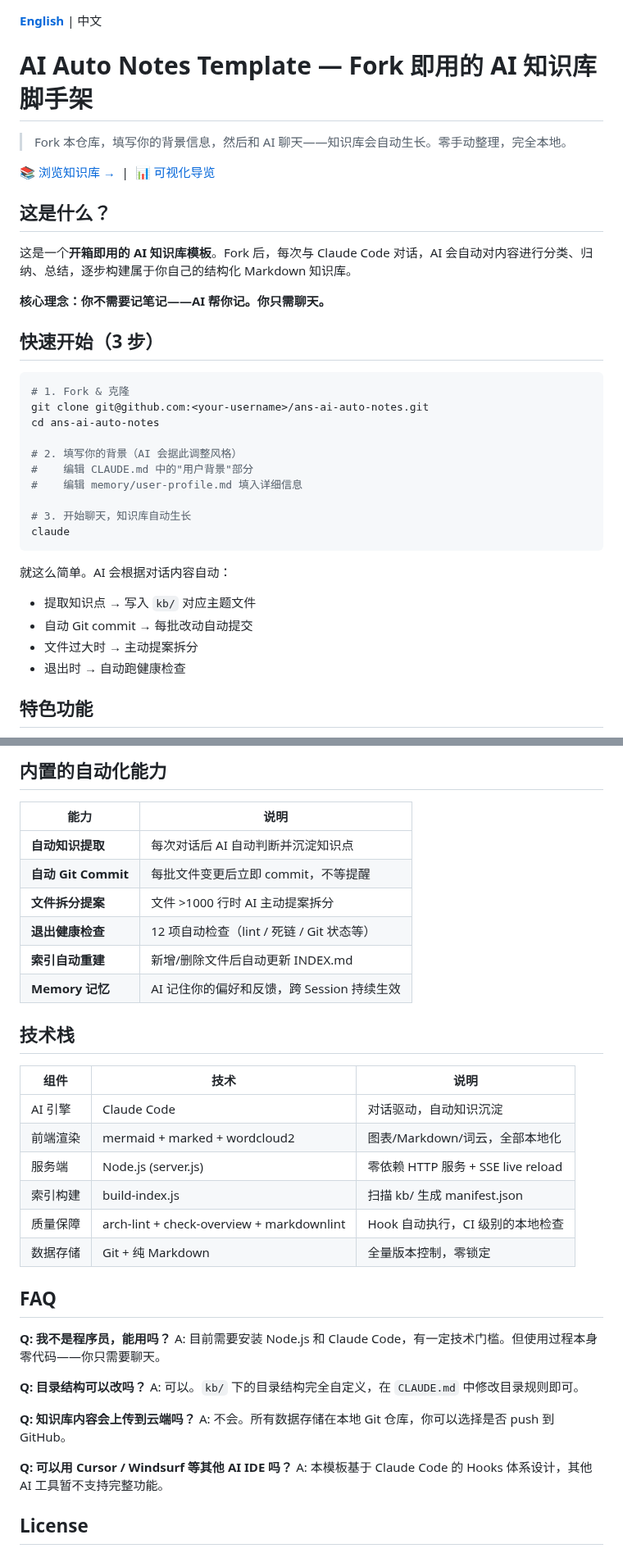
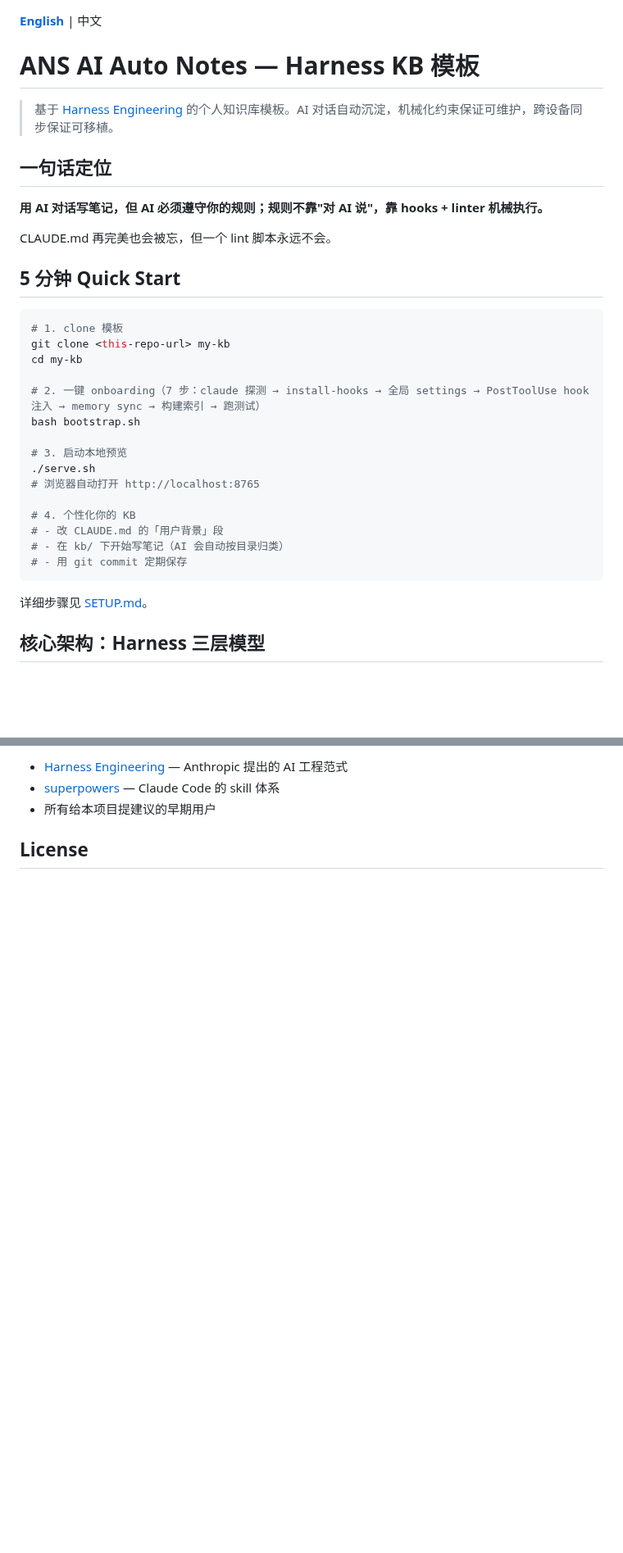
Before and after one commit to reallyhwc/ans-ai-auto-notes, a Markdown page: README.md, 2 parts joined by grey strips. Shown at 82% size. Drawn GitHub-style; blank space fills up the shorter version.

````diff
--- a/README.md
+++ b/README.md
@@ -1,37 +1,36 @@
 **[English](README_EN.md)** | 中文
 
-# AI Auto Notes Template — Fork 即用的 AI 知识库脚手架
+# ANS AI Auto Notes — Harness KB 模板
 
-> Fork 本仓库，填写你的背景信息，然后和 AI 聊天——知识库会自动生长。零手动整理，完全本地。
+> 基于 [Harness Engineering](https://www.anthropic.com/news/harness-engineering) 的个人知识库模板。AI 对话自动沉淀，机械化约束保证可维护，跨设备同步保证可移植。
 
-[:books: 浏览知识库 →](INDEX.md) &nbsp;|&nbsp; [:bar_chart: 可视化导览](http://localhost:8765/overview.html)
+## 一句话定位
 
-## 这是什么？
+**用 AI 对话写笔记，但 AI 必须遵守你的规则；规则不靠"对 AI 说"，靠 hooks + linter 机械执行。**
 
-这是一个**开箱即用的 AI 知识库模板**。Fork 后，每次与 Claude Code 对话，AI 会自动对内容进行分类、归纳、总结，逐步构建属于你自己的结构化 Markdown 知识库。
+CLAUDE.md 再完美也会被忘，但一个 lint 脚本永远不会。
 
-**核心理念：你不需要记笔记——AI 帮你记。你只需聊天。**
-
-## 快速开始（3 步）
+## 5 分钟 Quick Start
 
 ```bash
-# 1. Fork & 克隆
-git clone git@github.com:<your-username>/ans-ai-auto-notes.git
-cd ans-ai-auto-notes
+# 1. clone 模板
+git clone <this-repo-url> my-kb
+cd my-kb
 
-# 2. 填写你的背景（AI 会据此调整风格）
-#    编辑 CLAUDE.md 中的"用户背景"部分
-#    编辑 memory/user-profile.md 填入详细信息
+# 2. 一键 onboarding（7 步：claude 探测 → install-hooks → 全局 settings → PostToolUse hook 注入 → memory sync → 构建索引 → 跑测试）
+bash bootstrap.sh
 
-# 3. 开始聊天，知识库自动生长
-claude
+# 3. 启动本地预览
+./serve.sh
+# 浏览器自动打开 http://localhost:8765
+
+# 4. 个性化你的 KB
+# - 改 CLAUDE.md 的「用户背景」段
+# - 在 kb/ 下开始写笔记（AI 会自动按目录归类）
+# - 用 git commit 定期保存
 ```
 
-就这么简单。AI 会根据对话内容自动：
-- 提取知识点 → 写入 `kb/` 对应主题文件
-- 自动 Git commit → 每批改动自动提交
-- 文件过大时 → 主动提案拆分
-- 退出时 → 自动跑健康检查
+详细步骤见 [SETUP.md](SETUP.md)。
 
-## 特色功能
+## 核心架构：Harness 三层模型
 
@@ -143,38 +262,6 @@ Fork 后，你只需要修改以下内容，其他一切开箱即用：
-## 内置的自动化能力
-
-| 能力 | 说明 |
-|------|------|
-| **自动知识提取** | 每次对话后 AI 自动判断并沉淀知识点 |
-| **自动 Git Commit** | 每批文件变更后立即 commit，不等提醒 |
-| **文件拆分提案** | 文件 >1000 行时 AI 主动提案拆分 |
-| **退出健康检查** | 12 项自动检查（lint / 死链 / Git 状态等） |
-| **索引自动重建** | 新增/删除文件后自动更新 INDEX.md |
-| **Memory 记忆** | AI 记住你的偏好和反馈，跨 Session 持续生效 |
-
-## 技术栈
-
-| 组件 | 技术 | 说明 |
-|------|------|------|
-| AI 引擎 | Claude Code | 对话驱动，自动知识沉淀 |
-| 前端渲染 | mermaid + marked + wordcloud2 | 图表/Markdown/词云，全部本地化 |
-| 服务端 | Node.js (server.js) | 零依赖 HTTP 服务 + SSE live reload |
-| 索引构建 | build-index.js | 扫描 kb/ 生成 manifest.json |
-| 质量保障 | arch-lint + check-overview + markdownlint | Hook 自动执行，CI 级别的本地检查 |
-| 数据存储 | Git + 纯 Markdown | 全量版本控制，零锁定 |
-
-## FAQ
-
-**Q: 我不是程序员，能用吗？**
-A: 目前需要安装 Node.js 和 Claude Code，有一定技术门槛。但使用过程本身零代码——你只需要聊天。
-
-**Q: 目录结构可以改吗？**
-A: 可以。`kb/` 下的目录结构完全自定义，在 `CLAUDE.md` 中修改目录规则即可。
-
-**Q: 知识库内容会上传到云端吗？**
-A: 不会。所有数据存储在本地 Git 仓库，你可以选择是否 push 到 GitHub。
-
-**Q: 可以用 Cursor / Windsurf 等其他 AI IDE 吗？**
-A: 本模板基于 Claude Code 的 Hooks 体系设计，其他 AI 工具暂不支持完整功能。
+- [Harness Engineering](https://www.anthropic.com/news/harness-engineering) — Anthropic 提出的 AI 工程范式
+- [superpowers](https://github.com/anthropics/superpowers) — Claude Code 的 skill 体系
+- 所有给本项目提建议的早期用户
 
 ## License
 
````
Also changed, not shown: other parts of README.md (+202 -82 lines).
